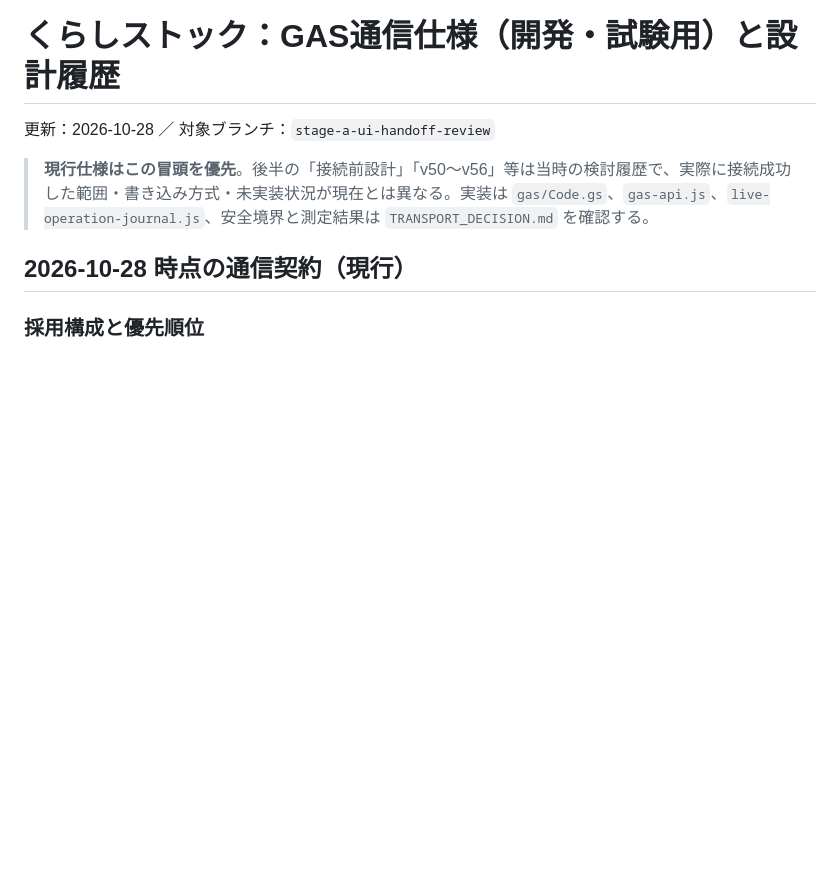
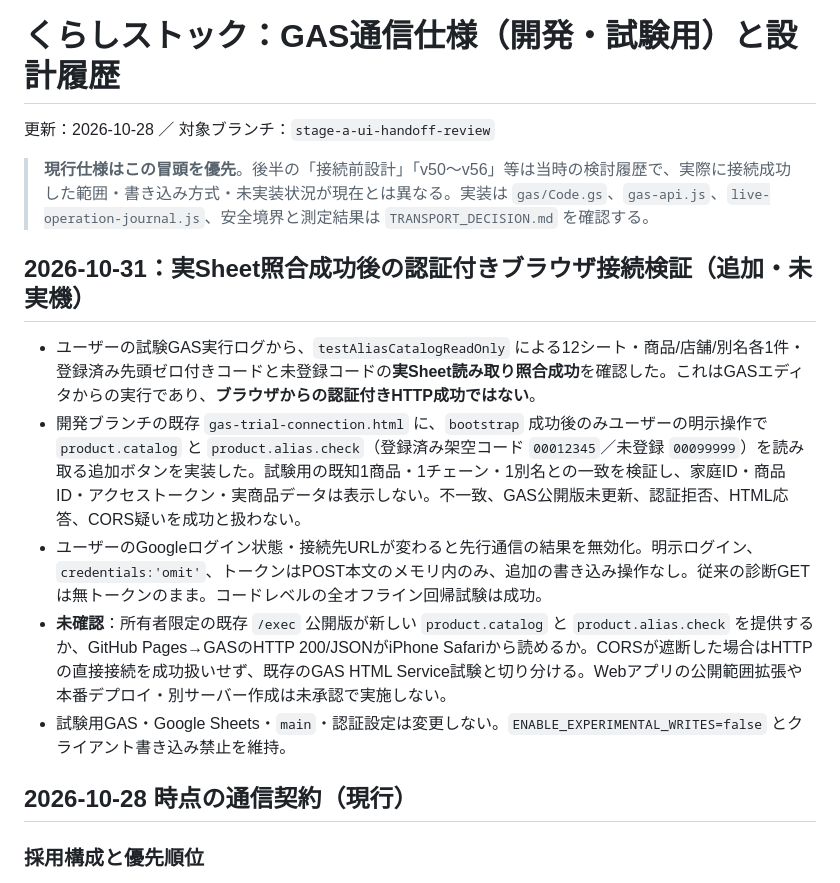
Before and after one commit to Tokky0117/household-pwa, a Markdown page: gas/TRANSPORT_DESIGN.md, the part around the change. Drawn GitHub-style; blank space fills up the shorter version.

Commit message:
Document read-only authenticated catalog browser probe and unchanged GAS CORS boundary

```diff
--- a/gas/TRANSPORT_DESIGN.md
+++ b/gas/TRANSPORT_DESIGN.md
@@ -3,6 +3,15 @@
 更新：2026-10-28 ／ 対象ブランチ：`stage-a-ui-handoff-review`
 
 > **現行仕様はこの冒頭を優先**。後半の「接続前設計」「v50〜v56」等は当時の検討履歴で、実際に接続成功した範囲・書き込み方式・未実装状況が現在とは異なる。実装は `gas/Code.gs`、`gas-api.js`、`live-operation-journal.js`、安全境界と測定結果は `TRANSPORT_DECISION.md` を確認する。
+
+## 2026-10-31：実Sheet照合成功後の認証付きブラウザ接続検証（追加・未実機）
+
+- ユーザーの試験GAS実行ログから、`testAliasCatalogReadOnly` による12シート・商品/店舗/別名各1件・登録済み先頭ゼロ付きコードと未登録コードの**実Sheet読み取り照合成功**を確認した。これはGASエディタからの実行であり、**ブラウザからの認証付きHTTP成功ではない**。
+- 開発ブランチの既存 `gas-trial-connection.html` に、`bootstrap` 成功後のみユーザーの明示操作で `product.catalog` と `product.alias.check`（登録済み架空コード `00012345`／未登録 `00099999`）を読み取る追加ボタンを実装した。試験用の既知1商品・1チェーン・1別名との一致を検証し、家庭ID・商品ID・アクセストークン・実商品データは表示しない。不一致、GAS公開版未更新、認証拒否、HTML応答、CORS疑いを成功と扱わない。
+- ユーザーのGoogleログイン状態・接続先URLが変わると先行通信の結果を無効化。明示ログイン、`credentials:'omit'`、トークンはPOST本文のメモリ内のみ、追加の書き込み操作なし。従来の診断GETは無トークンのまま。コードレベルの全オフライン回帰試験は成功。
+- **未確認**：所有者限定の既存 `/exec` 公開版が新しい `product.catalog` と `product.alias.check` を提供するか、GitHub Pages→GASのHTTP 200/JSONがiPhone Safariから読めるか。CORSが遮断した場合はHTTPの直接接続を成功扱いせず、既存のGAS HTML Service試験と切り分ける。Webアプリの公開範囲拡張や本番デプロイ・別サーバー作成は未承認で実施しない。
+- 試験用GAS・Google Sheets・`main`・認証設定は変更しない。`ENABLE_EXPERIMENTAL_WRITES=false` とクライアント書き込み禁止を維持。
+
 
 ## 2026-10-28 時点の通信契約（現行）
 
```
